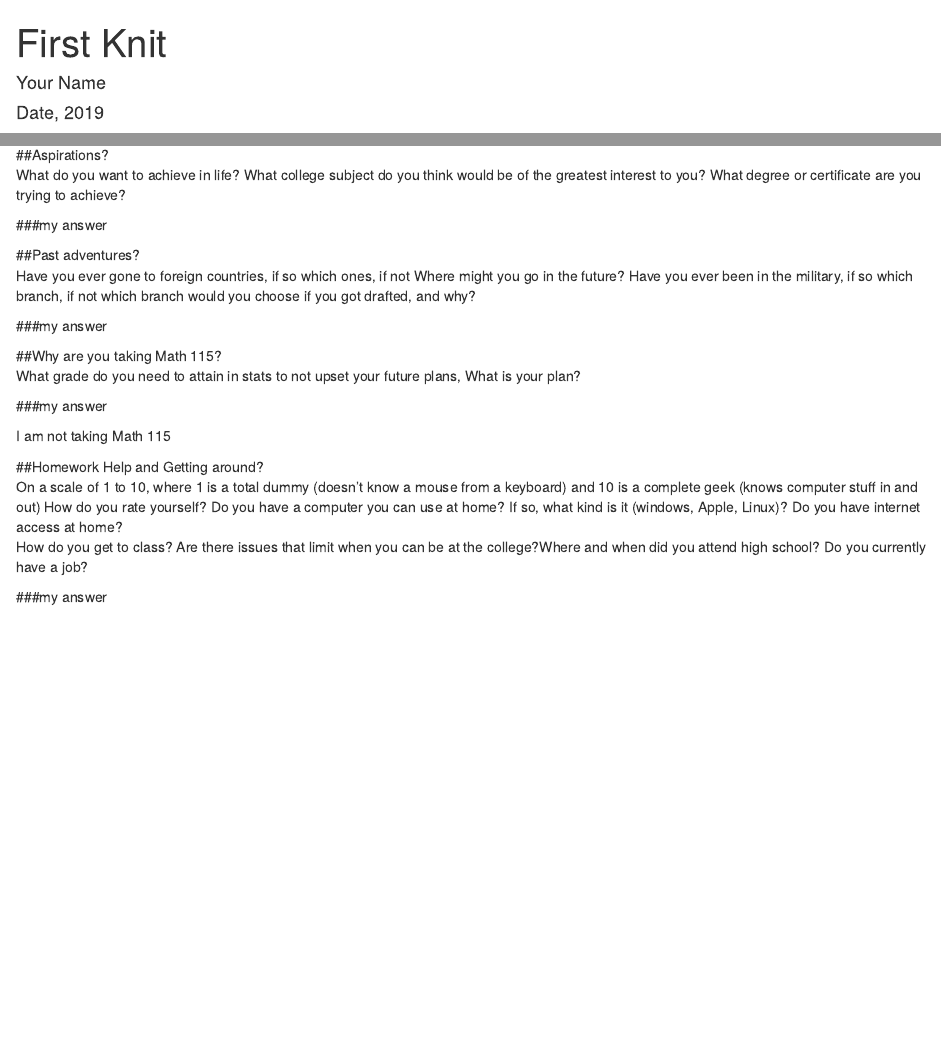
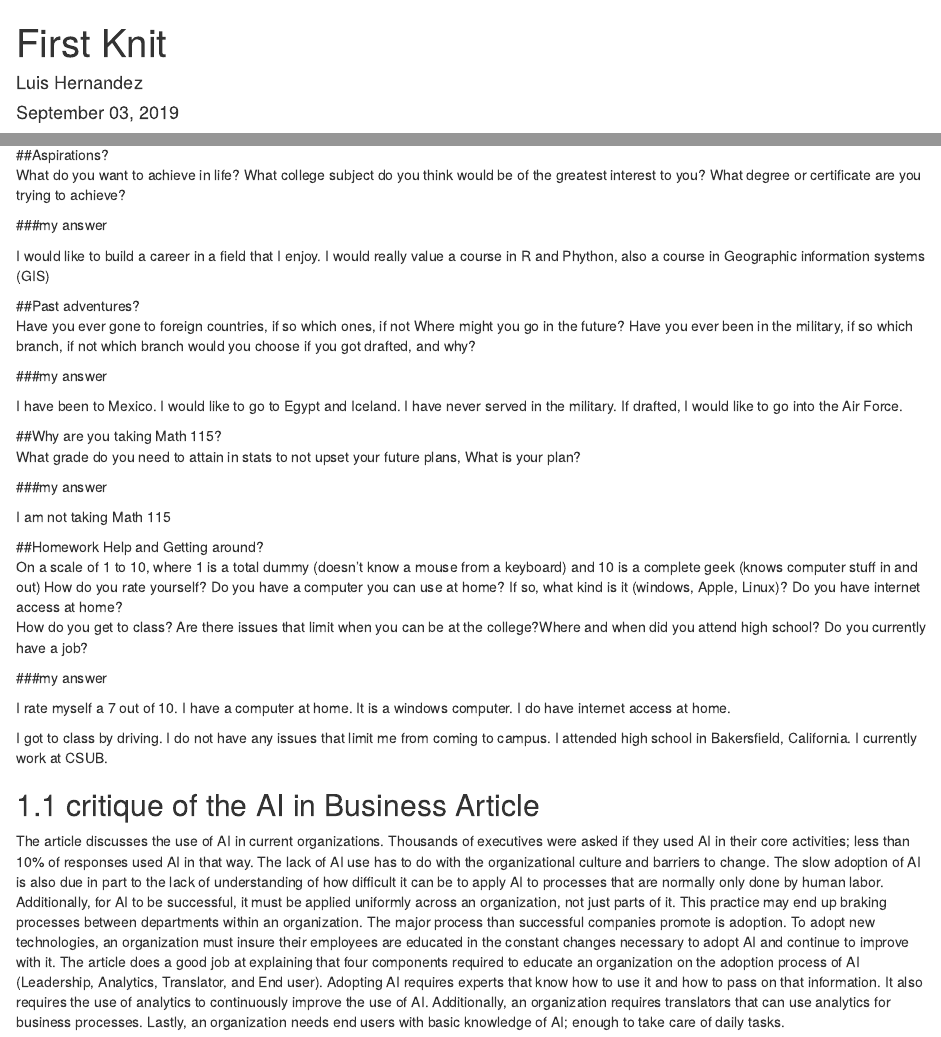
Before and after one commit to smartguy9858/MyFirstKnit, an R Markdown document (First_Knit/about_you.Rmd): the page in a window 1100 px wide, from its top, and a second part further down, joined at a grey line. The pictures show the output file First_Knit/about_you.html that the author committed with the source, opened offline.

Commit message:
Add files via upload

```diff
--- a/First_Knit/about_you.Rmd
+++ b/First_Knit/about_you.Rmd
@@ -1,7 +1,7 @@
 ---
 title: "First Knit"
-author: "Your Name"
-date: "Date, 2019"
+author: "Luis Hernandez"
+date: "September 03, 2019"
 output:
   html_document:
     number_sections: true
@@ -43,7 +43,8 @@ What do you want to achieve in life?  What college subject do you think would be
 
 ###my answer
 
-
+I would like to build a career in a field that I enjoy.
+I would really value a course in R and Phython, also a course in Geographic information systems (GIS)
 
 
 
@@ -54,8 +55,9 @@ Have you ever gone to foreign countries, if so which ones, if not Where might yo
 
 ###my answer
 
-
-
+I have been to Mexico. I would like to go to Egypt and Iceland.
+I have never served in the military.
+If drafted, I would like to go into the Air Force.
 
 
 
@@ -71,11 +73,24 @@ I am not taking Math 115
 
 
 
-
-
-
 ##Homework Help and Getting around?
 On a scale of 1 to 10, where 1 is a total dummy (doesn't know a mouse from a keyboard) and 10 is a complete geek (knows computer stuff in and out) How do you rate yourself?  Do you have a computer you can use at home? If so, what kind is it (windows, Apple, Linux)? Do you have internet access at home?
 How do you get to class? Are there issues that limit when you can be at the college?Where and when did you attend high school?  Do you currently have a job?
 
 ###my answer
+
+
+I rate myself a 7 out of 10.
+I have a computer at home. It is a windows computer.
+I do have internet access at home.
+
+I got to class by driving.
+I do not have any issues that limit me from coming to campus.
+I attended high school in Bakersfield, California.
+I currently work at CSUB.
+
+
+
+## critique of the AI in Business Article
+
+The article discusses the use of AI in current organizations. Thousands of executives were asked if they used AI in their core activities; less than 10% of responses used AI in that way. The lack of AI use has to do with the organizational culture and barriers to change. The slow adoption of AI is also due in part to the lack of understanding of how difficult it can be to apply AI to processes that are normally only done by human labor. Additionally, for AI to be successful, it must be applied uniformly across an organization, not just parts of it. This practice may end up braking processes between departments within an organization. The major process than successful companies promote is adoption. To adopt new technologies, an organization must insure their employees are educated in the constant changes necessary to adopt AI and continue to improve with it. The article does a good job at explaining that four components required to educate an organization on the adoption process of AI (Leadership, Analytics, Translator, and End user). Adopting AI requires experts that know how to use it and how to pass on that information. It also requires the use of analytics to continuously improve the use of AI. Additionally, an organization requires translators that can use analytics for business processes. Lastly, an organization needs end users with basic knowledge of AI; enough to take care of daily tasks.
```
Also changed, not shown: First_Knit/about_you.html.
